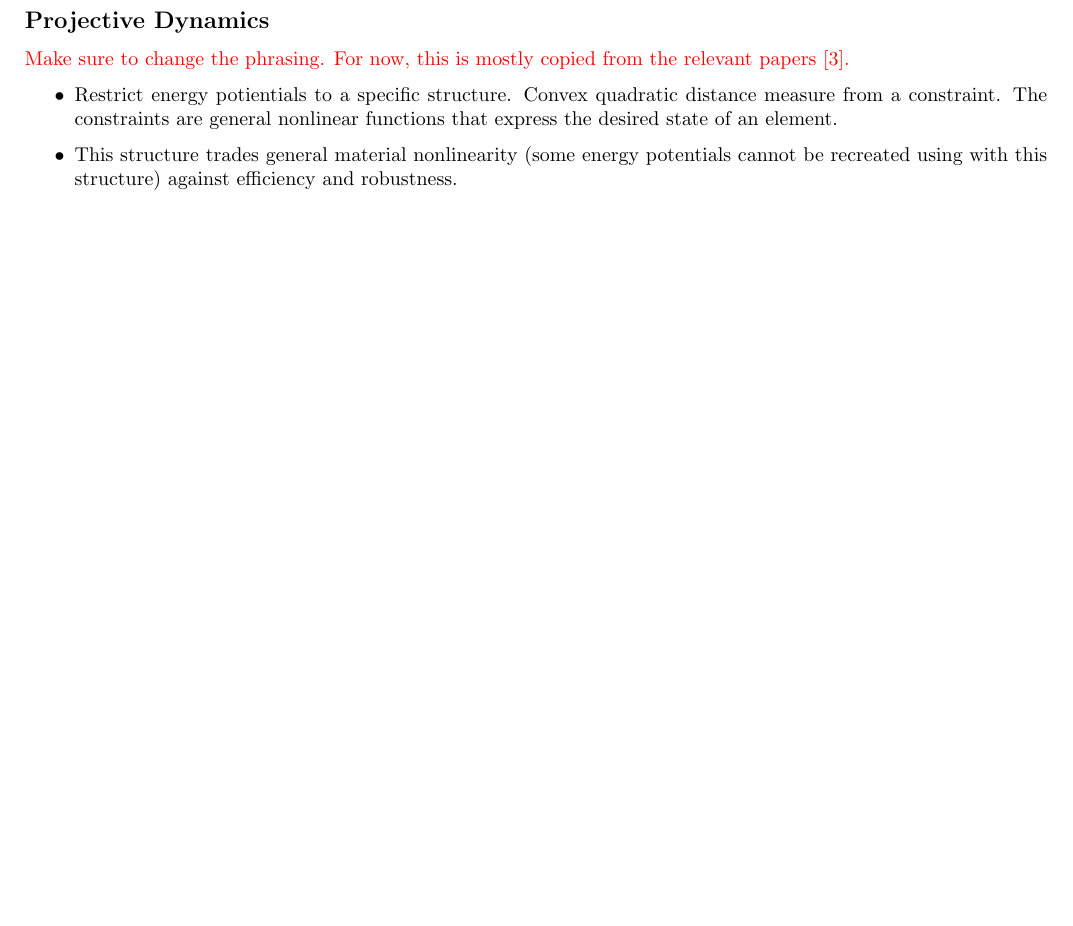
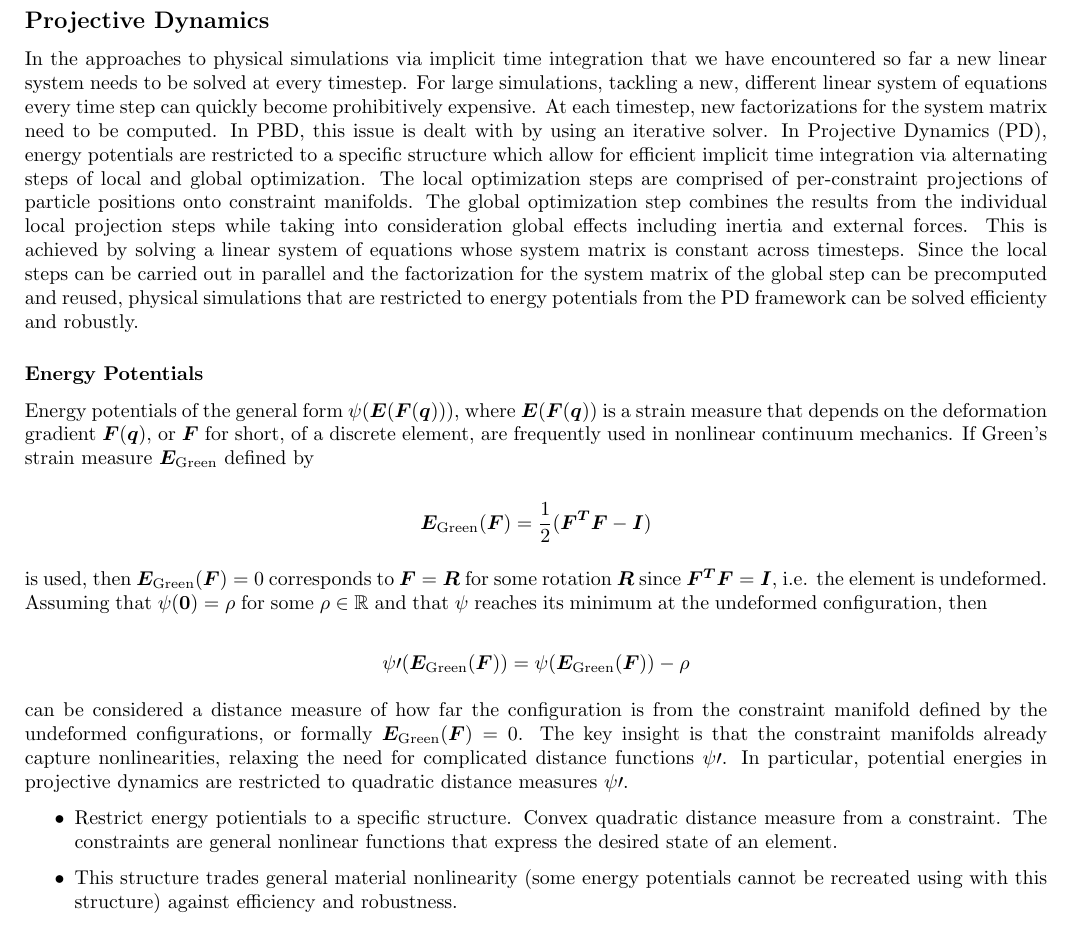
Before and after one commit to dzenaut/thesis, a LaTeX thesis (thesis_dennis_ledwon.tex): part of page 5 of 6, cut so that both start at the same text, the shorter picture padded with empty space. Compiled offline with pdfLaTeX.

Commit message:
add pd intro and intution for pd energies

```diff
--- a/thesis_dennis_ledwon.tex
+++ b/thesis_dennis_ledwon.tex
@@ -297,7 +297,39 @@ stiffness terms are exchanged for small entries in terms of inverse stiffness, w
 
 \subsection*{Projective Dynamics}
 
-\textcolor{red}{Make sure to change the phrasing. For now, this is mostly copied from the relevant papers \cite{bouaziz2014}.}
+In the approaches to physical simulations via implicit time integration that we have encountered so far a new linear system needs to be solved
+at every timestep. For large simulations, tackling a new, different linear system of equations every time step can quickly become prohibitively
+expensive. At each timestep, new factorizations for the system matrix need to be computed. In PBD, this issue is dealt with by using an iterative
+solver. In Projective Dynamics (PD), energy potentials are restricted to a specific structure which allow for efficient implicit time integration
+via alternating steps of local and global optimization. The local optimization steps are comprised of per-constraint projections of particle
+positions onto constraint manifolds. The global optimization step combines the results from the individual local projection steps while taking
+into consideration global effects including inertia and external forces. This is achieved by solving a linear system of equations whose system
+matrix is constant across timesteps. Since the local steps can be carried out in parallel and the factorization for the system matrix of the
+global step can be precomputed and reused, physical simulations that are restricted to energy potentials from the PD framework can be solved
+efficienty and robustly.
+
+\subsubsection*{Energy Potentials}
+
+Energy potentials of the general form $\psi(\bm{E}(\bm{F}(\bm{q})))$, where $\bm{E}(\bm{F}(\bm{q}))$ is a strain measure that depends on the
+deformation gradient $\bm{F}(\bm{q})$, or $\bm{F}$ for short, of a discrete element, are frequently used in nonlinear continuum mechanics. If
+Green's strain measure $\bm{E_{\text{Green}}}$ defined by
+
+\[
+\bm{E_{\text{Green}}}(\bm{F}) = \frac{1}{2}(\bm{F^TF} - \bm{I})
+\]
+
+is used, then $\bm{E_{\text{Green}}}(\bm{F}) = 0$ corresponds to $\bm{F} = \bm{R}$ for some rotation $\bm{R}$ since $\bm{F^TF} = \bm{I}$, i.e.
+the element is undeformed. Assuming that $\psi(\bm{0}) = \rho$ for some $\rho \in \mathbb{R}$ and that $\psi$ reaches its minimum at the undeformed
+configuration, then
+
+\[
+    \psi\prime(\bm{E_{\text{Green}}}(\bm{F})) = \psi(\bm{E_{\text{Green}}}(\bm{F})) - \rho
+\]
+
+can be considered a distance measure of how far the configuration is from the constraint manifold defined by the undeformed configurations, or
+formally $\bm{E_{\text{Green}}}(\bm{F}) = 0$. The key insight is that the constraint manifolds already capture nonlinearities, relaxing the need
+for complicated distance functions $\psi\prime$. In particular, potential energies in projective dynamics are restricted to quadratic distance
+measures $\psi\prime$.
 
 \begin{itemize}
     \item Restrict energy potientials to a specific structure. Convex quadratic distance measure from a constraint. The constraints are general
```
Also changed, not shown: thesis_dennis_ledwon.pdf.
